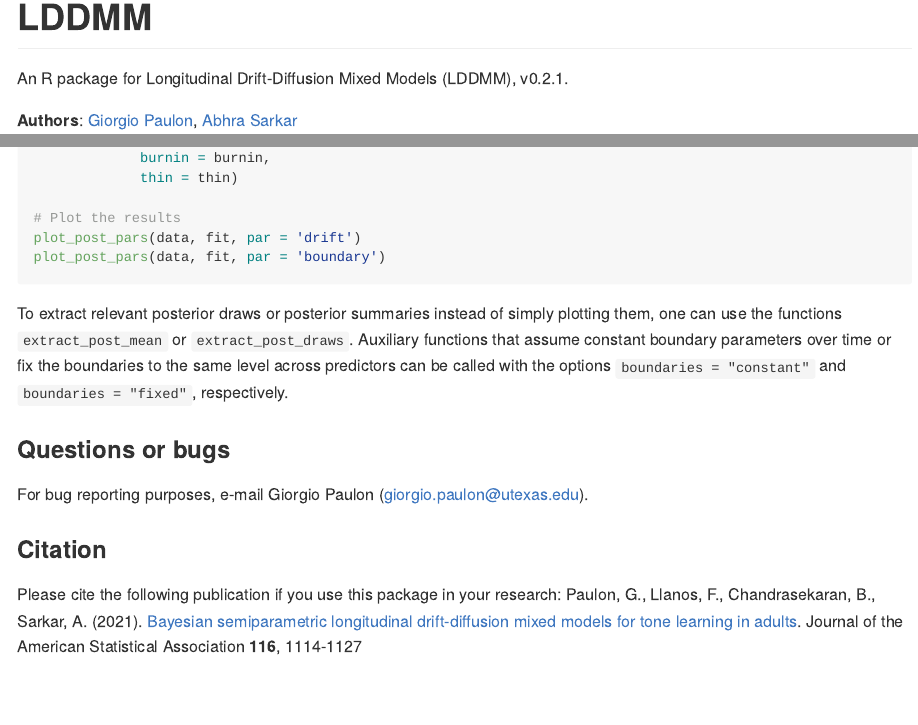
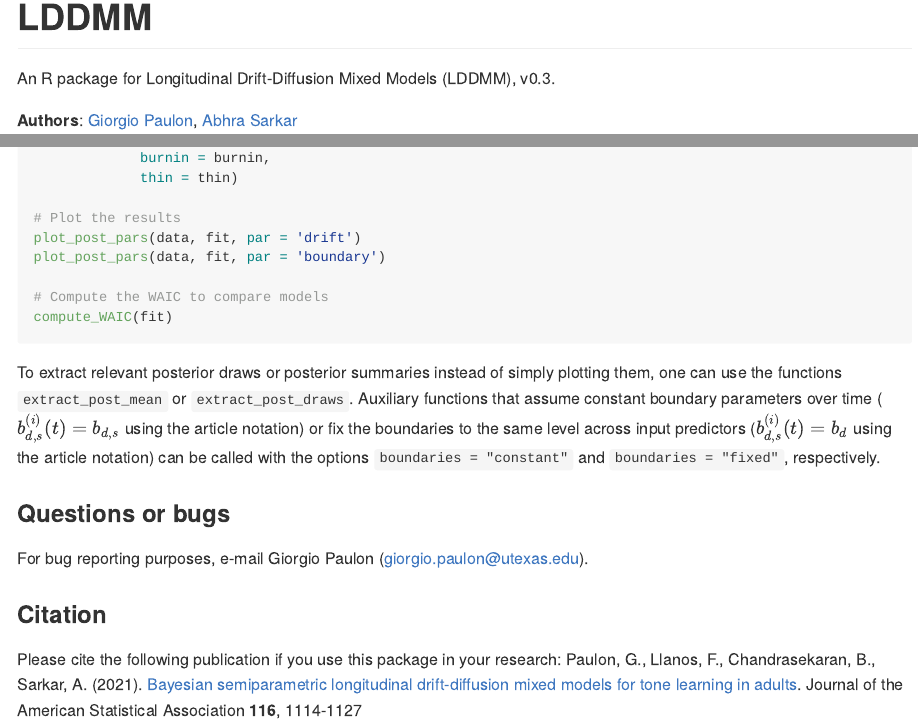
Before and after one commit to giorgiopaulon/LDDMM, an R Markdown document (README.Rmd): the page in a window 1100 px wide, from its top, and a second part further down, joined at a grey line. The pictures show the output file README.md that the author committed with the source, drawn offline in the style of GitHub.

Commit message:
Update documentation

````diff
--- a/README.Rmd
+++ b/README.Rmd
@@ -15,7 +15,7 @@ knitr::opts_chunk$set(
 
 # LDDMM
 
-An R package for Longitudinal Drift-Diffusion Mixed Models (LDDMM), v0.2.1.
+An R package for Longitudinal Drift-Diffusion Mixed Models (LDDMM), v0.3.
 
 **Authors**: [Giorgio Paulon](https://giorgiopaulon.github.io/), [Abhra Sarkar](https://abhrastat.github.io/)
 
@@ -91,11 +91,14 @@ fit <- LDDMM(data = data,
 # Plot the results
 plot_post_pars(data, fit, par = 'drift')
 plot_post_pars(data, fit, par = 'boundary')
+
+# Compute the WAIC to compare models
+compute_WAIC(fit)
 ```
 
 
 To extract relevant posterior draws or posterior summaries instead of simply plotting them, one can use the functions `extract_post_mean` or `extract_post_draws`.
-Auxiliary functions that assume constant boundary parameters over time or fix the boundaries to the same level across predictors can be called with the options `boundaries = "constant"` and `boundaries = "fixed"`, respectively.
+Auxiliary functions that assume constant boundary parameters over time ($b_{d,s}^{(i)}(t) = b_{d,s}$ using the article notation) or fix the boundaries to the same level across input predictors ($b_{d,s}^{(i)}(t) = b_{d}$ using the article notation) can be called with the options `boundaries = "constant"` and `boundaries = "fixed"`, respectively.
 
 
 ### Questions or bugs
````
Also changed, not shown: News.md (+7 -0 lines), README.md, 1 other file.
